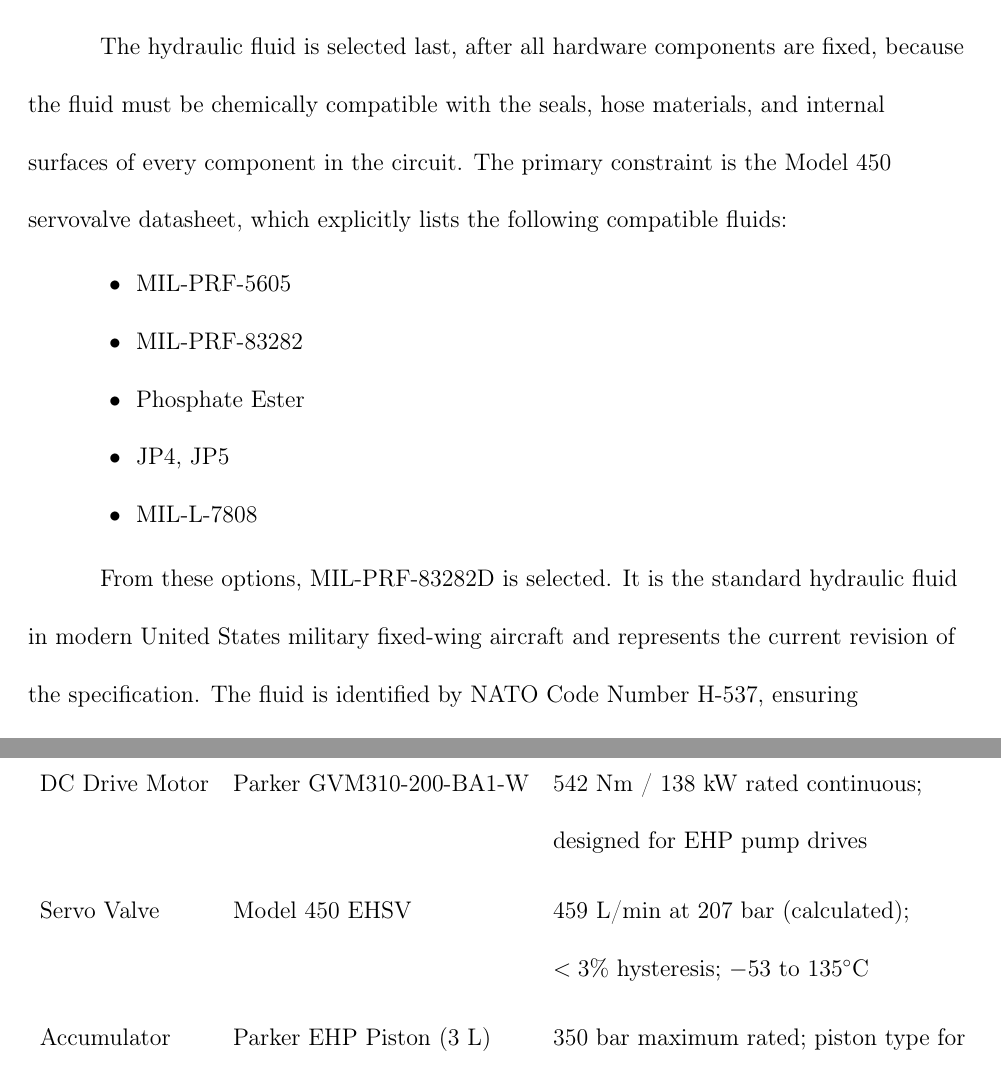
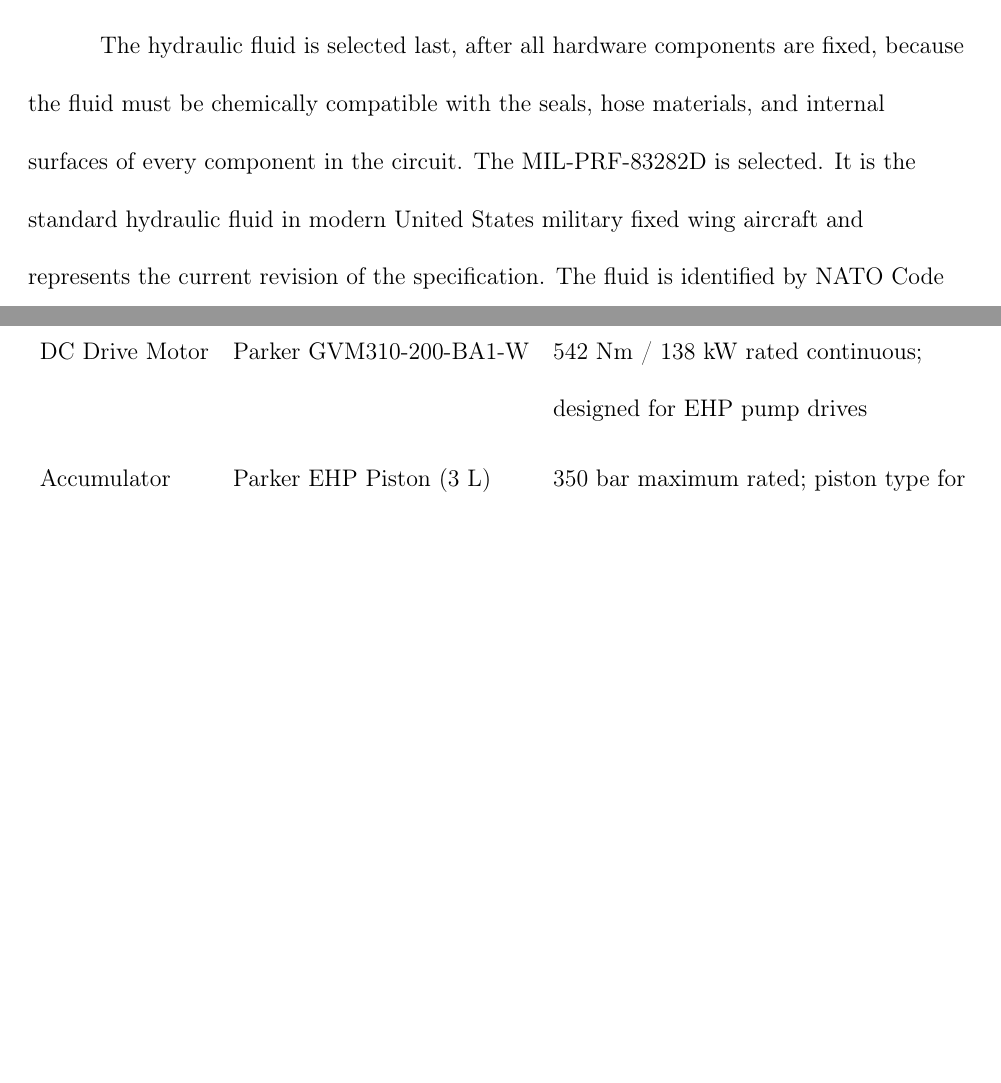
Before and after one commit to Arseni10Lk/Horizontal-Stabilator-Control-F22, a LaTeX document (Report/Report.tex): two parts of pages 35 and 37 of 57 before the commit and two parts of pages 34 and 36 of 56 after it, joined at a grey line, cut so that both start at the same text, the shorter picture padded with empty space. Compiled offline with pdfLaTeX.

Commit message:
Delete Servo valve and little typing fix

```diff
--- a/Report/Report.tex
+++ b/Report/Report.tex
@@ -727,17 +727,9 @@
 
 		\textbf{Selection Rationale}
 
-		The hydraulic fluid is selected last, after all hardware components are fixed, because the fluid must be chemically compatible with the seals, hose materials, and internal surfaces of every component in the circuit. The primary constraint is the Model 450 servovalve datasheet, which explicitly lists the following compatible fluids:
+		The hydraulic fluid is selected last, after all hardware components are fixed, because the fluid must be chemically compatible with the seals, hose materials, and internal surfaces of every component in the circuit. The MIL-PRF-83282D is selected. It is the standard hydraulic fluid in modern United States military fixed wing aircraft and represents the current revision of the specification. The fluid is identified by NATO Code Number H-537, ensuring interoperability with allied aircraft maintenance infrastructure.
 
-		\begin{itemize}
-			\item MIL-PRF-5605
-			\item MIL-PRF-83282
-			\item Phosphate Ester
-			\item JP4, JP5
-			\item MIL-L-7808
-		\end{itemize}
-
-		From these options, MIL-PRF-83282D is selected. It is the standard hydraulic fluid in modern United States military fixed-wing aircraft and represents the current revision of the specification. The fluid is identified by NATO Code Number H-537, ensuring interoperability with allied aircraft maintenance infrastructure.
+		\vspace{3 cm}
 
 		\textbf{Key Physical Properties}
 		\begin{table}[H]
@@ -772,9 +764,6 @@
 				\addlinespace
 				DC Drive Motor & Parker GVM310-200-BA1-W & 542 Nm / 138 kW rated continuous; \\
 				&                         & designed for EHP pump drives \\
-				\addlinespace
-				Servo Valve    & Model 450 EHSV & 459 L/min at 207 bar (calculated); \\
-				&                & $<3\%$ hysteresis; $-53$ to $135^\circ$C \\
 				\addlinespace
 				Accumulator    & Parker EHP Piston (3 L) & 350 bar maximum rated; piston type for \\
 				&                          & high flow and aerospace duty cycle \\
```
Also changed, not shown: Report/Report.tex (24 more changed lines).
